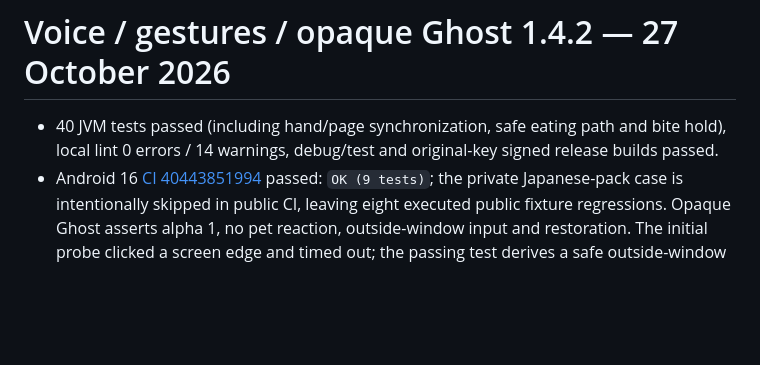
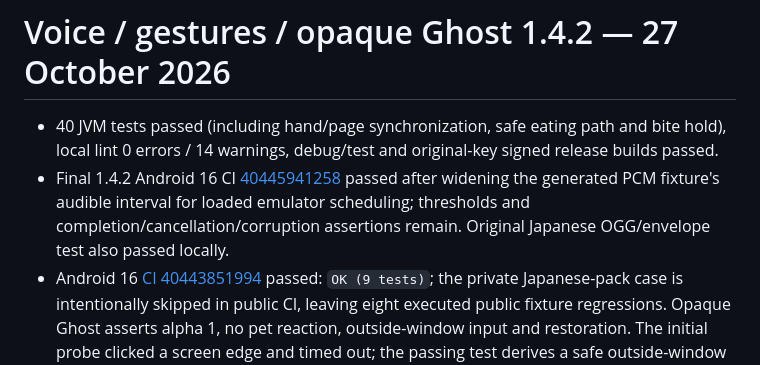
Before and after one commit to WynnDev-rill/Wynn-Store, a Markdown page: furina-pocket-pet/docs/TEST_REPORT.md, the part around the change. Rendered like a GitHub page; blank space fills up the shorter version.

Commit message:
docs(furina): record final owner audio and Android verification [skip ci]

```diff
--- a/furina-pocket-pet/docs/TEST_REPORT.md
+++ b/furina-pocket-pet/docs/TEST_REPORT.md
@@ -1,6 +1,7 @@
 # Voice / gestures / opaque Ghost 1.4.2 — 27 October 2026
 
 - 40 JVM tests passed (including hand/page synchronization, safe eating path and bite hold), local lint 0 errors / 14 warnings, debug/test and original-key signed release builds passed.
+- Final 1.4.2 Android 16 CI [40445941258](https://github.com/WynnDev-rill/Wynn-Store/actions/runs/40445941258) passed after widening the generated PCM fixture's audible interval for loaded emulator scheduling; thresholds and completion/cancellation/corruption assertions remain. Original Japanese OGG/envelope test also passed locally.
 - Android 16 [CI 40443851994](https://github.com/WynnDev-rill/Wynn-Store/actions/runs/40443851994) passed: `OK (9 tests)`; the private Japanese-pack case is intentionally skipped in public CI, leaving eight executed public fixture regressions. Opaque Ghost asserts alpha 1, no pet reaction, outside-window input and restoration. The initial probe clicked a screen edge and timed out; the passing test derives a safe outside-window point from actual pet bounds, retaining input assertions.
 - All six original Japanese clips decoded with FFmpeg; PCM RMS 0.132–0.216, durations 0.214–4.312 s. Voice now uses media volume independently of telephone ringer mode; preview bypasses cooldown and reports blocked/error/completion state. Startup and Greet invoke actual local PET voice. DND, zero media volume, audio focus and lifecycle controls remain enforced.
 - Private original-model geometry previews were viewed at book-hold/page-cross and fork-down/mouth-hold phases. Page and hand share a turn phase; eating wrist stays to the right of the face and fork handle uses its final blended position. These remain procedural frontal poses, not new authored character art. Host previews do not replace physical-phone visual evaluation.
```
